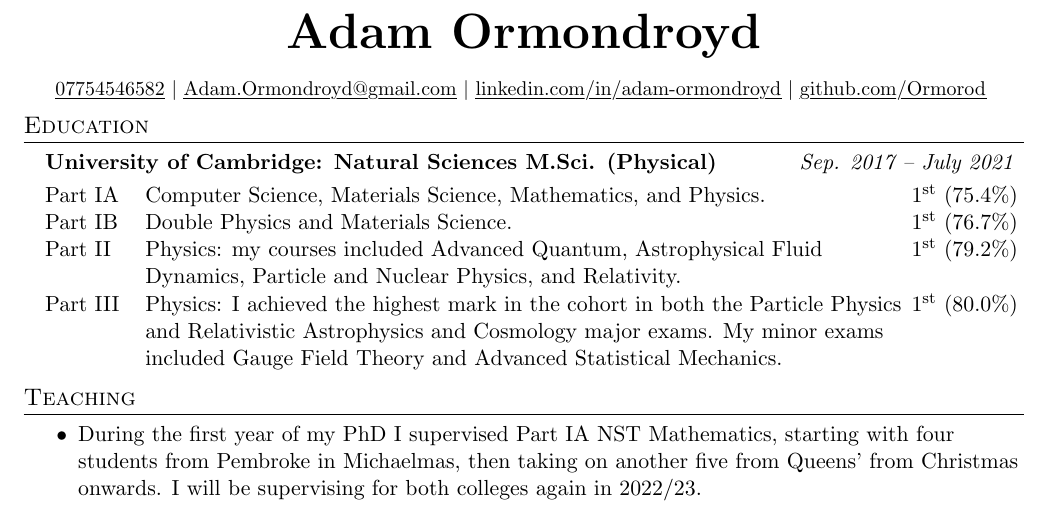
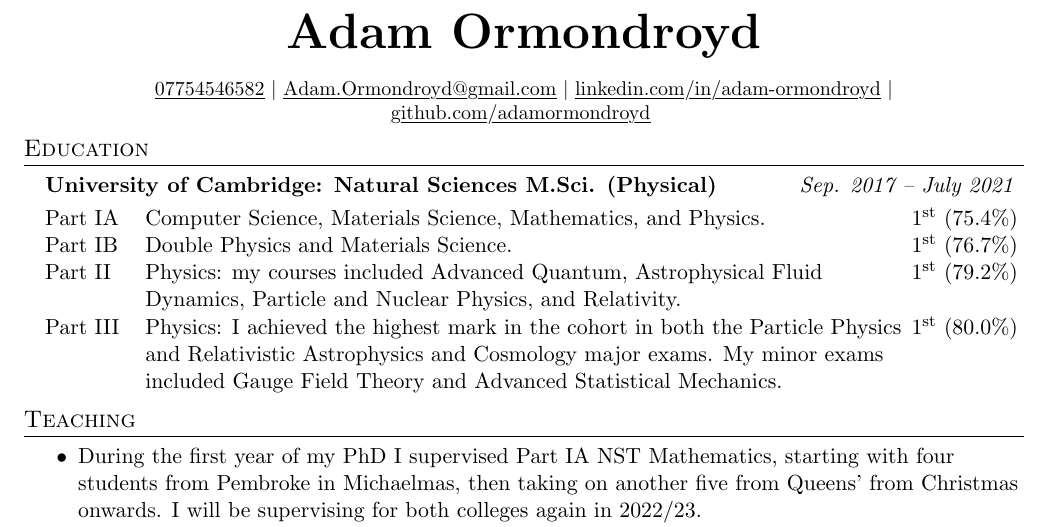
Before and after one commit to AdamOrmondroyd/CV, a LaTeX CV (cv.tex): part of the page, cut so that both start at the same text. Compiled offline with pdfLaTeX.

Commit message:
Change github username

```diff
--- a/cv.tex
+++ b/cv.tex
@@ -159,7 +159,7 @@
     \textbf{\Huge \scshape Adam Ormondroyd} \\ \vspace{10pt}
     \small \href{tel:07754546582}{\myuline{07754546582}} $|$ \href{mailto:Adam.Ormondroyd@gmail.com}{\myuline{Adam.Ormondroyd@gmail.com}} $|$
     \href{https://linkedin.com/in/adam-ormondroyd}{\myuline{linkedin.com/in/adam-ormondroyd}} $|$
-    \href{https://github.com/Ormorod}{\myuline{github.com/Ormorod}}
+    \href{https://github.com/adamormondroyd}{\myuline{github.com/adamormondroyd}}
     \vspace{-7pt}
 \end{center}
 
```
